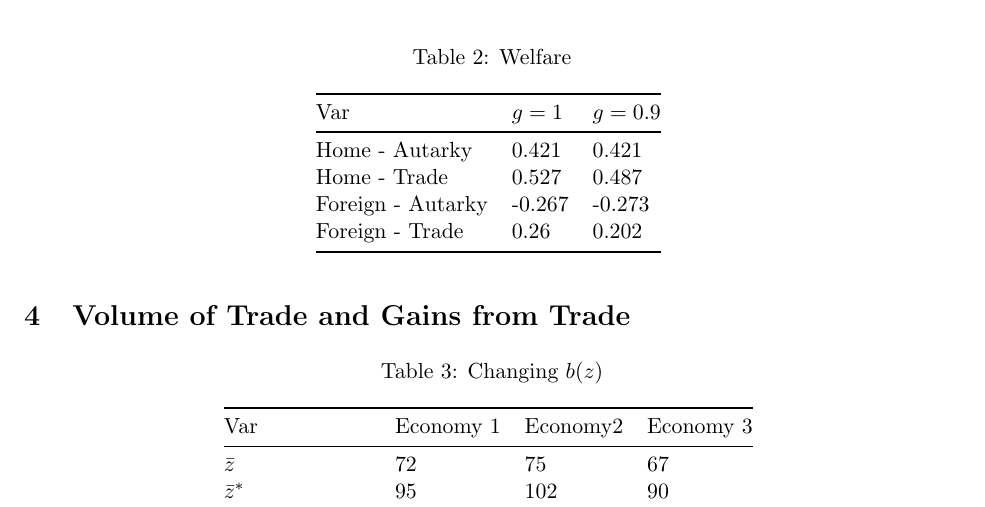
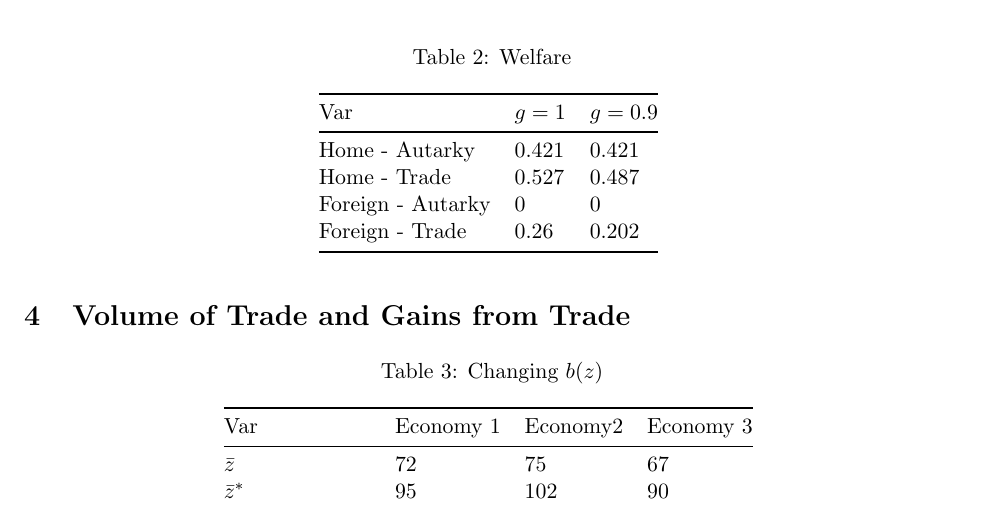
Before and after one commit to yixinsun1216/Coursework, a LaTeX problem sheet (trade/assignment1/assignment1_Sunny.tex, which reads trade/assignment1/welfare.tex): part of page 2 of 2, cut so that both start at the same text. Compiled offline with pdfLaTeX.

Commit message:
update welfare estimates

```diff
--- a/trade/assignment1/welfare.tex
+++ b/trade/assignment1/welfare.tex
@@ -3,6 +3,6 @@
     Var               & $g = 1$ & $g = 0.9$ \\ \midrule
     Home - Autarky    & 0.421   & 0.421     \\
     Home - Trade      & 0.527   & 0.487      \\
-    Foreign - Autarky & -0.267  & -0.273    \\
+    Foreign - Autarky & 0  & 0    \\
     Foreign - Trade   & 0.26   & 0.202   \\ \bottomrule
     \end{tabular}
```
Also changed, not shown: trade/assignment1/assignment1_Sunny.pdf, 7 other files.
